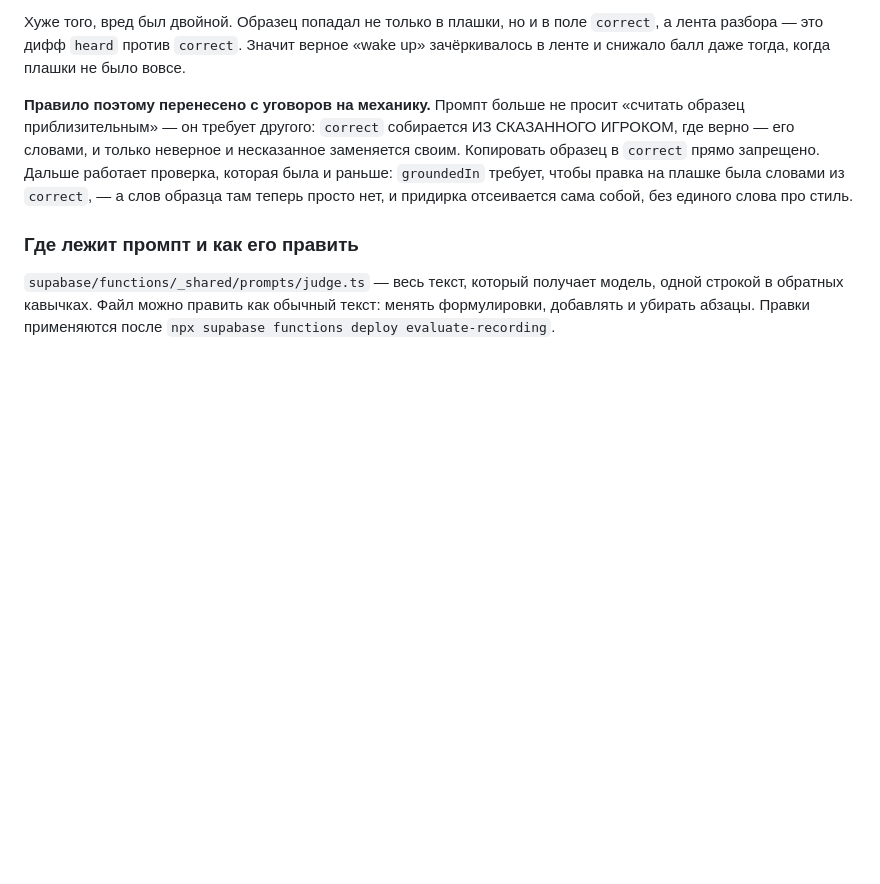
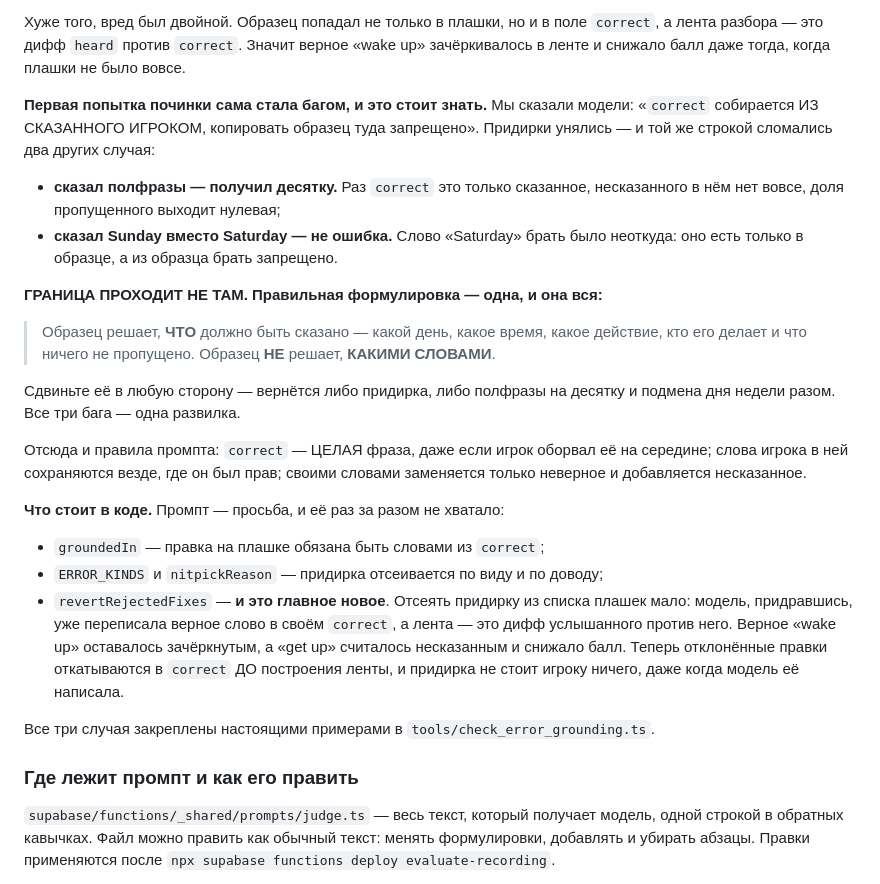
Before and after one commit to Ulv8Owl/LanguageBattle, a Markdown page: supabase/README.md, the part around the change. Rendered like a GitHub page; blank space fills up the shorter version.

Commit message:
README: граница «ЧТО, но не КАКИМИ словами» вместо устаревшего правила
Раздел про образец описывал прошлую правку — ту, что запрещала брать слова
из образца в correct. Она унимала придирки и ровно ей же ломались учёт
несказанного и подмена дня недели. Код уже другой, документация отстала.

Записано, почему все три бага — одна развилка, и что делает
revertRejectedFixes: отклонённая придирка больше не стоит балла через ленту.

Co-Authored-By: Claude Opus 5 <noreply@anthropic.com>
Claude-Session: https://claude.ai/code/session_011NLokQkcgknXyZ3SWLHX3q

```diff
--- a/supabase/README.md
+++ b/supabase/README.md
@@ -810,14 +810,42 @@ coffee and read the news». Игрок сказал её верно своими
 Значит верное «wake up» зачёркивалось в ленте и снижало балл даже тогда,
 когда плашки не было вовсе.
 
-**Правило поэтому перенесено с уговоров на механику.** Промпт больше не
-просит «считать образец приблизительным» — он требует другого: `correct`
-собирается ИЗ СКАЗАННОГО ИГРОКОМ, где верно — его словами, и только
-неверное и несказанное заменяется своим. Копировать образец в `correct`
-прямо запрещено. Дальше работает проверка, которая была и раньше:
-`groundedIn` требует, чтобы правка на плашке была словами из `correct`, —
-а слов образца там теперь просто нет, и придирка отсеивается сама собой,
-без единого слова про стиль.
+**Первая попытка починки сама стала багом, и это стоит знать.** Мы сказали
+модели: «`correct` собирается ИЗ СКАЗАННОГО ИГРОКОМ, копировать образец
+туда запрещено». Придирки унялись — и той же строкой сломались два других
+случая:
+
+* **сказал полфразы — получил десятку.** Раз `correct` это только сказанное,
+  несказанного в нём нет вовсе, доля пропущенного выходит нулевая;
+* **сказал Sunday вместо Saturday — не ошибка.** Слово «Saturday» брать
+  было неоткуда: оно есть только в образце, а из образца брать запрещено.
+
+**ГРАНИЦА ПРОХОДИТ НЕ ТАМ. Правильная формулировка — одна, и она вся:**
+
+> Образец решает, **ЧТО** должно быть сказано — какой день, какое время,
+> какое действие, кто его делает и что ничего не пропущено. Образец **НЕ**
+> решает, **КАКИМИ СЛОВАМИ**.
+
+Сдвиньте её в любую сторону — вернётся либо придирка, либо полфразы на
+десятку и подмена дня недели разом. Все три бага — одна развилка.
+
+Отсюда и правила промпта: `correct` — ЦЕЛАЯ фраза, даже если игрок оборвал
+её на середине; слова игрока в ней сохраняются везде, где он был прав;
+своими словами заменяется только неверное и добавляется несказанное.
+
+**Что стоит в коде.** Промпт — просьба, и её раз за разом не хватало:
+
+* `groundedIn` — правка на плашке обязана быть словами из `correct`;
+* `ERROR_KINDS` и `nitpickReason` — придирка отсеивается по виду и по доводу;
+* `revertRejectedFixes` — **и это главное новое**. Отсеять придирку из
+  списка плашек мало: модель, придравшись, уже переписала верное слово в
+  своём `correct`, а лента — это дифф услышанного против него. Верное «wake
+  up» оставалось зачёркнутым, а «get up» считалось несказанным и снижало
+  балл. Теперь отклонённые правки откатываются в `correct` ДО построения
+  ленты, и придирка не стоит игроку ничего, даже когда модель её написала.
+
+Все три случая закреплены настоящими примерами в
+`tools/check_error_grounding.ts`.
 
 ### Где лежит промпт и как его править
 
```
